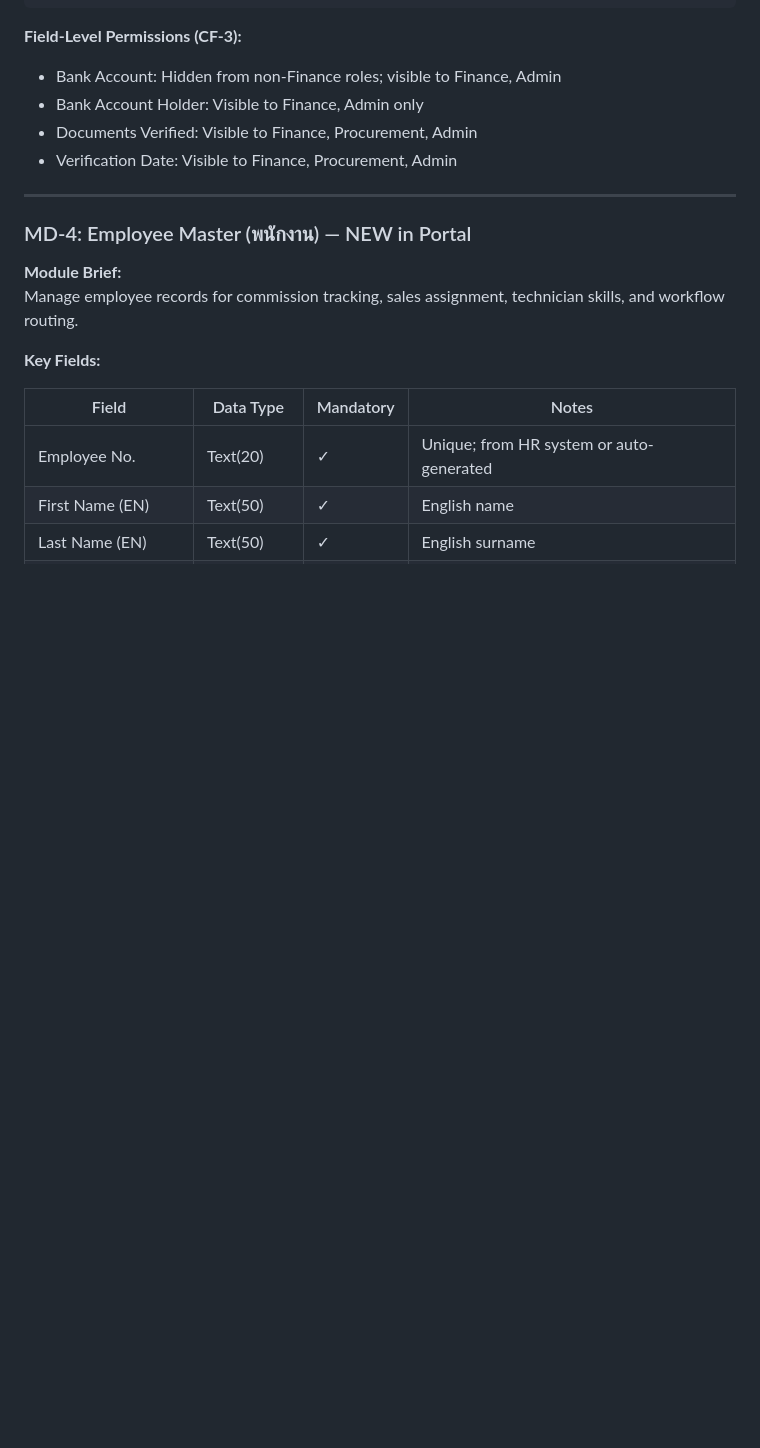
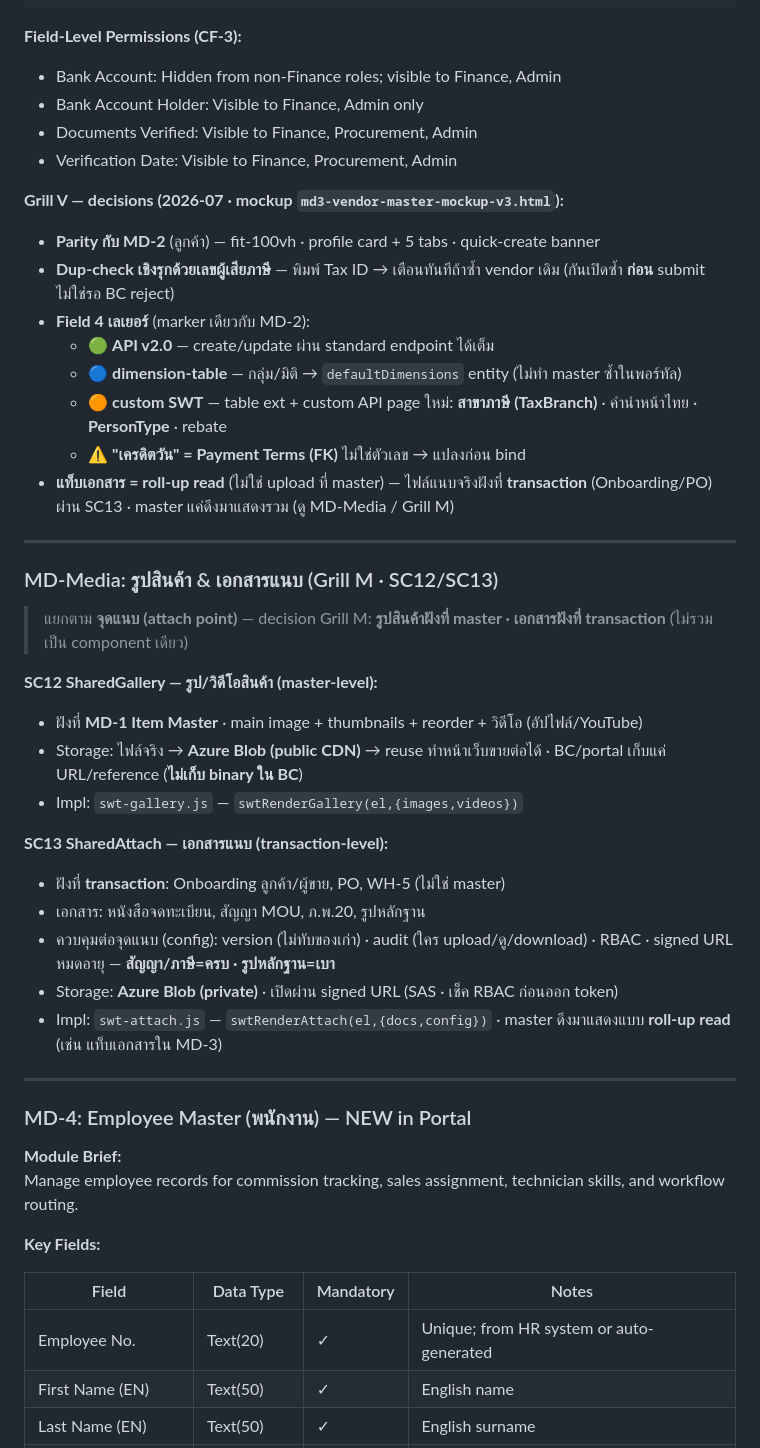
Before and after one commit to ArmPeerapat2/sangwijit-erp-mockup, a Markdown page: sangwijit-portal-skill/modules/MD_master.md, the part around the change. GitHub-like rendering; blank space fills up the shorter version.

Commit message:
docs(md): พับ Grill V + Grill M เข้า MD_master.md (canonical)
MD-3: เพิ่ม Grill V decisions (dup-check เลขภาษี · field 4-layer · custom SWT ·
เอกสาร=roll-up read) + section MD-Media (SC12 gallery=master/public CDN ·
SC13 attach=transaction/private) ปิดช่องว่าง grill ที่ค้างใน active.md

Co-Authored-By: Claude Opus 4.8 <noreply@anthropic.com>

```diff
--- a/sangwijit-portal-skill/modules/MD_master.md
+++ b/sangwijit-portal-skill/modules/MD_master.md
@@ -346,6 +346,34 @@ GET /api/companies/{id}/vendors?$filter=rating eq 'A' (for RFQ filtering)
 - Documents Verified: Visible to Finance, Procurement, Admin
 - Verification Date: Visible to Finance, Procurement, Admin
 
+**Grill V — decisions (2026-07 · mockup `md3-vendor-master-mockup-v3.html`):**
+- **Parity กับ MD-2** (ลูกค้า) — fit-100vh · profile card + 5 tabs · quick-create banner
+- **Dup-check เชิงรุกด้วยเลขผู้เสียภาษี** — พิมพ์ Tax ID → เตือนทันทีถ้าซ้ำ vendor เดิม (กันเปิดซ้ำ **ก่อน** submit ไม่ใช่รอ BC reject)
+- **Field 4 เลเยอร์** (marker เดียวกับ MD-2):
+  - 🟢 **API v2.0** — create/update ผ่าน standard endpoint ได้เต็ม
+  - 🔵 **dimension-table** — กลุ่ม/มิติ → `defaultDimensions` entity (ไม่ทำ master ซ้ำในพอร์ทัล)
+  - 🟠 **custom SWT** — table ext + custom API page ใหม่: **สาขาภาษี (TaxBranch)** · คำนำหน้าไทย · **PersonType** · rebate
+  - ⚠️ **"เครดิตวัน" = Payment Terms (FK)** ไม่ใช่ตัวเลข → แปลงก่อน bind
+- **แท็บเอกสาร = roll-up read** (ไม่ใช่ upload ที่ master) — ไฟล์แนบจริงฝังที่ **transaction** (Onboarding/PO) ผ่าน SC13 · master แค่ดึงมาแสดงรวม (ดู MD-Media / Grill M)
+
+---
+
+### MD-Media: รูปสินค้า & เอกสารแนบ (Grill M · SC12/SC13)
+
+> แยกตาม **จุดแนบ (attach point)** — decision Grill M: **รูปสินค้าฝังที่ master · เอกสารฝังที่ transaction** (ไม่รวมเป็น component เดียว)
+
+**SC12 SharedGallery — รูป/วิดีโอสินค้า (master-level):**
+- ฝังที่ **MD-1 Item Master** · main image + thumbnails + reorder + วิดีโอ (อัปไฟล์/YouTube)
+- Storage: ไฟล์จริง → **Azure Blob (public CDN)** → reuse ทำหน้าเว็บขายต่อได้ · BC/portal เก็บแค่ URL/reference (**ไม่เก็บ binary ใน BC**)
+- Impl: `swt-gallery.js` — `swtRenderGallery(el,{images,videos})`
+
+**SC13 SharedAttach — เอกสารแนบ (transaction-level):**
+- ฝังที่ **transaction**: Onboarding ลูกค้า/ผู้ขาย, PO, WH-5 (ไม่ใช่ master)
+- เอกสาร: หนังสือจดทะเบียน, สัญญา MOU, ภ.พ.20, รูปหลักฐาน
+- ควบคุมต่อจุดแนบ (config): version (ไม่ทับของเก่า) · audit (ใคร upload/ดู/download) · RBAC · signed URL หมดอายุ — **สัญญา/ภาษี=ครบ · รูปหลักฐาน=เบา**
+- Storage: **Azure Blob (private)** · เปิดผ่าน signed URL (SAS · เช็ค RBAC ก่อนออก token)
+- Impl: `swt-attach.js` — `swtRenderAttach(el,{docs,config})` · master ดึงมาแสดงแบบ **roll-up read** (เช่น แท็บเอกสารใน MD-3)
+
 ---
 
 ### MD-4: Employee Master (พนักงาน) — NEW in Portal
```
